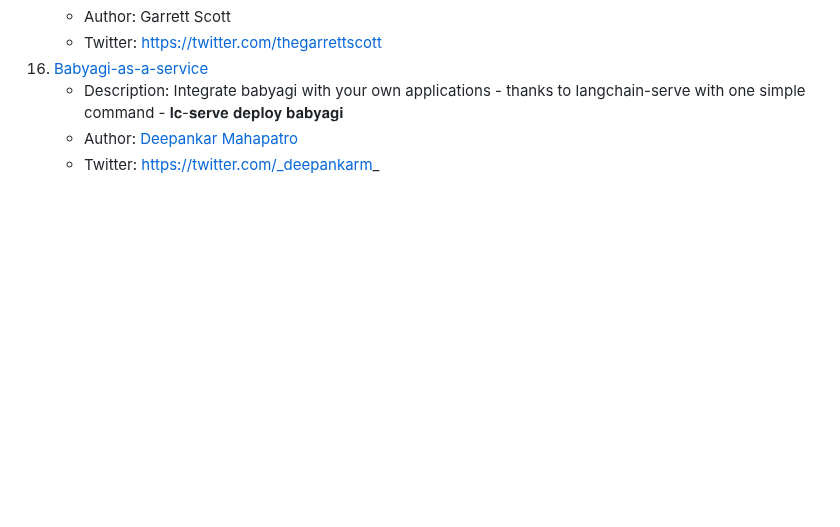
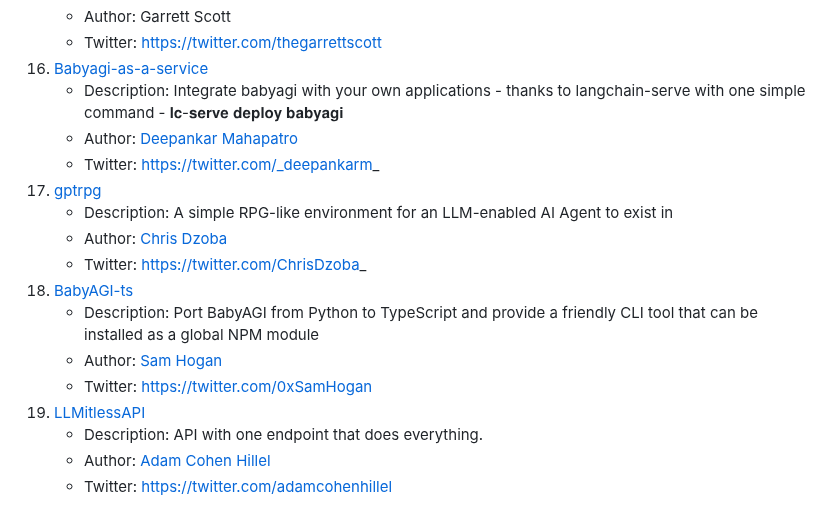
Before and after one commit to yoheinakajima/babyagi, a Markdown page: inspired-projects.md, the part around the change. GitHub-like rendering; blank space fills up the shorter version.

```diff
--- a/inspired_projects.md
+++ b/inspired-projects.md
@@ -67,3 +67,15 @@ This document highlights a curated selection of remarkable projects inspired by
     - Description: Integrate babyagi with your own applications - thanks to langchain-serve with one simple command - 𝐥𝐜-𝐬𝐞𝐫𝐯𝐞 𝐝𝐞𝐩𝐥𝐨𝐲 𝐛𝐚𝐛𝐲𝐚𝐠𝐢
     - Author: [Deepankar Mahapatro](https://github.com/deepankarm)
     - Twitter: https://twitter.com/_deepankarm_
+17. [gptrpg](https://github.com/dzoba/gptrpg)
+    - Description: A simple RPG-like environment for an LLM-enabled AI Agent to exist in
+    - Author: [Chris Dzoba](https://github.com/dzoba)
+    - Twitter: https://twitter.com/ChrisDzoba_
+18. [BabyAGI-ts](https://github.com/context-labs/babyagi-ts)
+    - Description: Port BabyAGI from Python to TypeScript and provide a friendly CLI tool that can be installed as a global NPM module
+    - Author: [Sam Hogan](https://github.com/samheutmaker)
+    - Twitter: https://twitter.com/0xSamHogan
+19. [LLMitlessAPI](https://github.com/adamcohenhillel/LLMitlessAPI)
+    - Description: API with one endpoint that does everything.
+    - Author: [Adam Cohen Hillel](https://github.com/adamcohenhillel)
+    - Twitter: https://twitter.com/adamcohenhillel
```
